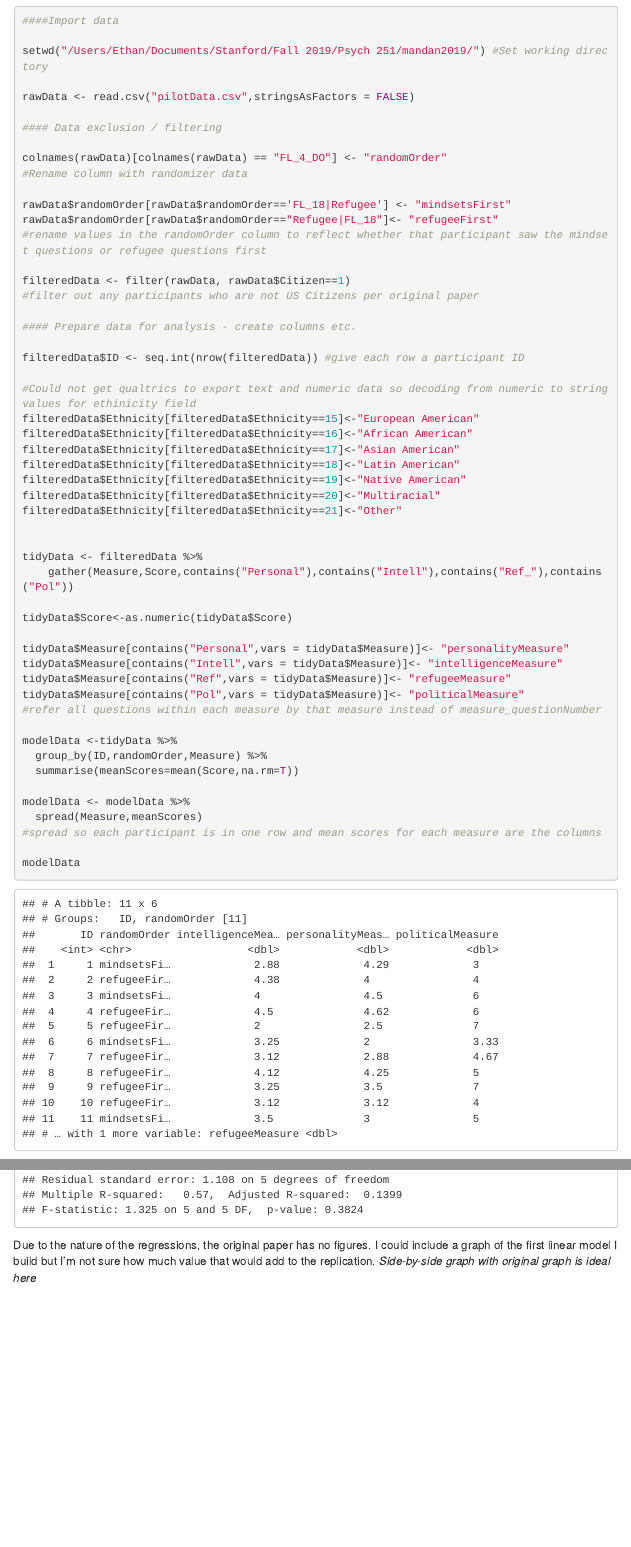
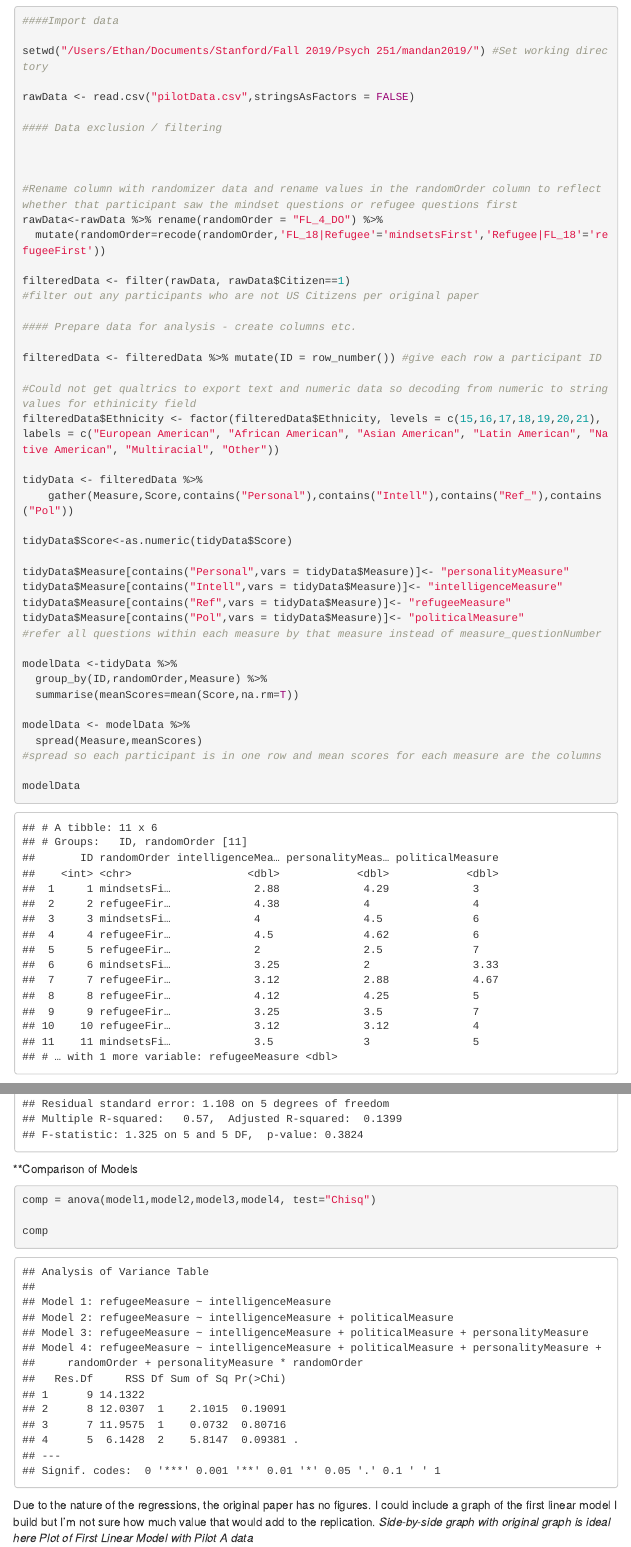
Before and after one commit to psych251/mandan2019, an R Markdown document (writeup/replication_report_roy.Rmd): the page in a window 1100 px wide, from 3280 px down, and a second part further down, joined at a grey line. The pictures show the output file writeup/replication_report_roy.html that the author committed with the source, opened offline; menus at the side of the page are left out.

Commit message:
Update report based on Pilot A feedback

````diff
--- a/writeup/replication_report_roy.Rmd
+++ b/writeup/replication_report_roy.Rmd
@@ -130,29 +130,21 @@ rawData <- read.csv("pilotData.csv",stringsAsFactors = FALSE)
 
 #### Data exclusion / filtering
 
-colnames(rawData)[colnames(rawData) == "FL_4_DO"] <- "randomOrder"
-#Rename column with randomizer data
 
-rawData$randomOrder[rawData$randomOrder=='FL_18|Refugee'] <- "mindsetsFirst"
-rawData$randomOrder[rawData$randomOrder=="Refugee|FL_18"]<- "refugeeFirst"
-#rename values in the randomOrder column to reflect whether that participant saw the mindset questions or refugee questions first
+
+#Rename column with randomizer data and rename values in the randomOrder column to reflect whether that participant saw the mindset questions or refugee questions first
+rawData<-rawData %>% rename(randomOrder = "FL_4_DO") %>%
+  mutate(randomOrder=recode(randomOrder,'FL_18|Refugee'='mindsetsFirst','Refugee|FL_18'='refugeeFirst'))
 
 filteredData <- filter(rawData, rawData$Citizen==1)
 #filter out any participants who are not US Citizens per original paper
 
 #### Prepare data for analysis - create columns etc.
 
-filteredData$ID <- seq.int(nrow(filteredData)) #give each row a participant ID
+filteredData <- filteredData %>% mutate(ID = row_number()) #give each row a participant ID
 
 #Could not get qualtrics to export text and numeric data so decoding from numeric to string values for ethinicity field
-filteredData$Ethnicity[filteredData$Ethnicity==15]<-"European American"
-filteredData$Ethnicity[filteredData$Ethnicity==16]<-"African American"
-filteredData$Ethnicity[filteredData$Ethnicity==17]<-"Asian American"
-filteredData$Ethnicity[filteredData$Ethnicity==18]<-"Latin American"
-filteredData$Ethnicity[filteredData$Ethnicity==19]<-"Native American"
-filteredData$Ethnicity[filteredData$Ethnicity==20]<-"Multiracial"
-filteredData$Ethnicity[filteredData$Ethnicity==21]<-"Other"
-
+filteredData$Ethnicity <- factor(filteredData$Ethnicity, levels = c(15,16,17,18,19,20,21), labels = c("European American", "African American", "Asian American", "Latin American", "Native American", "Multiracial", "Other"))
 
 tidyData <- filteredData %>%
     gather(Measure,Score,contains("Personal"),contains("Intell"),contains("Ref_"),contains("Pol"))
@@ -253,9 +245,18 @@ summary(model3)
 model4 <- lm(refugeeMeasure ~ intelligenceMeasure + politicalMeasure + personalityMeasure + randomOrder + personalityMeasure*randomOrder, d=modelData)
 summary(model4)
 
+```
+
+**Comparison of Models
+```{r}
+
+comp = anova(model1,model2,model3,model4, test="Chisq")
+
+comp
 
 ```
 
-
 Due to the nature of the regressions, the original paper has no figures. I could include a graph of the first linear model I build but I'm not sure how much value that would add to the replication.
 *Side-by-side graph with original graph is ideal here*
+*Plot of First Linear Model with Pilot A data*
+```{r}
````
Also changed, not shown: writeup/replication_report_roy.html, writeup/replication_report_roy.Rmd (8 more changed lines), 1 other file.
